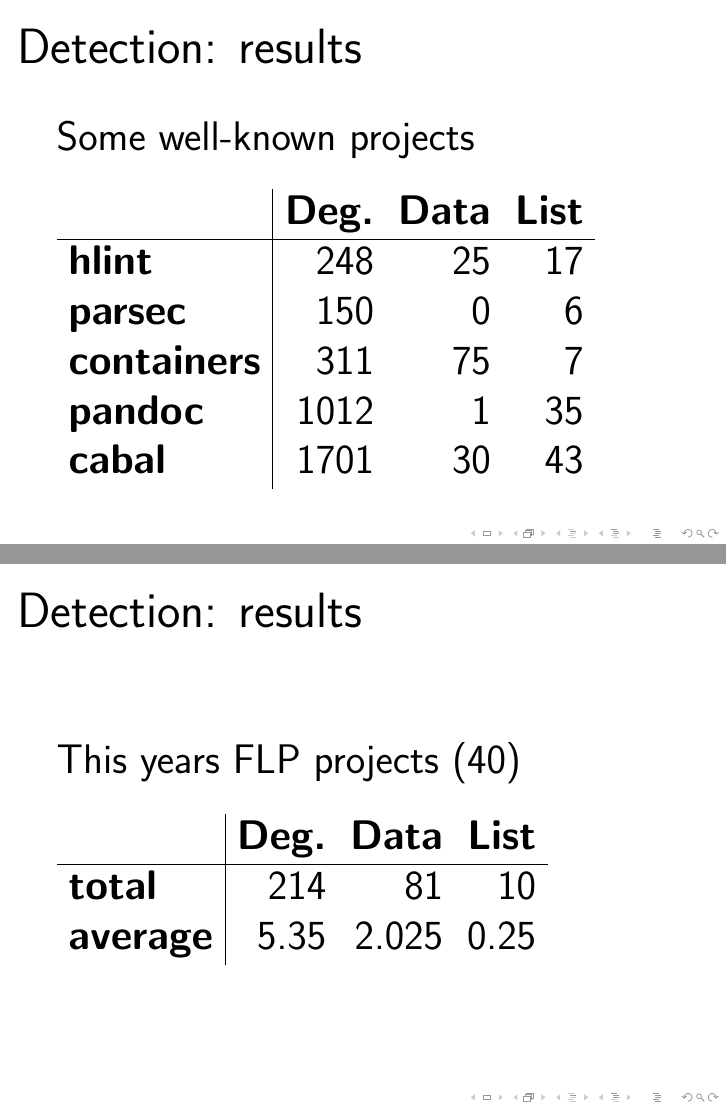
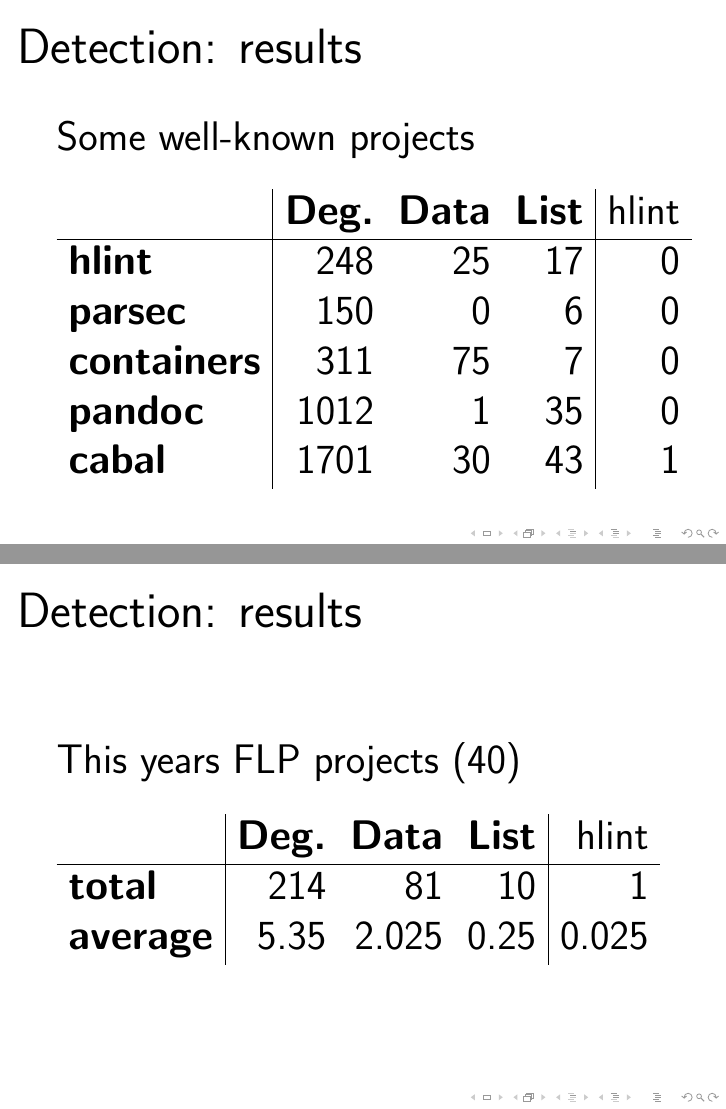
Before and after one commit to jaspervdj/thesis, LaTeX slides (interim-presentation/slides.tex): pages 34 and 35 of 47 before the commit and pages 35 and 36 of 48 after it, joined at a grey line. Compiled offline with pdfLaTeX.

Commit message:
Add hlint results

```diff
--- a/interim-presentation/slides.tex
+++ b/interim-presentation/slides.tex
@@ -373,25 +378,25 @@
 \begin{frame}{Detection: results}
     Some well-known projects \\
     \vspaced
-    \begin{tabular}{l|rrr}
-                            & \textbf{Deg.} & \textbf{Data} & \textbf{List} \\
+    \begin{tabular}{l|rrr|r}
+        & \textbf{Deg.} & \textbf{Data} & \textbf{List} & hlint \\
         \hline
-        \textbf{hlint}      &           248 &            25 &            17 \\
-        \textbf{parsec}     &           150 &             0 &             6 \\
-        \textbf{containers} &           311 &            75 &             7 \\
-        \textbf{pandoc}     &          1012 &             1 &            35 \\
-        \textbf{cabal}      &          1701 &            30 &            43 \\
+        \textbf{hlint}      &  248 & 25 & 17 & 0 \\
+        \textbf{parsec}     &  150 &  0 &  6 & 0 \\
+        \textbf{containers} &  311 & 75 &  7 & 0 \\
+        \textbf{pandoc}     & 1012 &  1 & 35 & 0 \\
+        \textbf{cabal}      & 1701 & 30 & 43 & 1 \\
     \end{tabular}
 \end{frame}
 
 \begin{frame}{Detection: results}
     This years FLP projects (40) \\
     \vspaced
-    \begin{tabular}{l|rrr}
-                         & \textbf{Deg.} & \textbf{Data} & \textbf{List} \\
+    \begin{tabular}{l|rrr|r}
+        & \textbf{Deg.} & \textbf{Data} & \textbf{List} & hlint \\
         \hline
-        \textbf{total}   &           214 &            81 &            10 \\
-        \textbf{average} &          5.35 &         2.025 &          0.25 \\
+        \textbf{total}   &  214 &    81 &   10 &     1 \\
+        \textbf{average} & 5.35 & 2.025 & 0.25 & 0.025 \\
     \end{tabular}
 \end{frame}
 
```
Also changed, not shown: interim-presentation/slides.tex (5 more changed lines).
